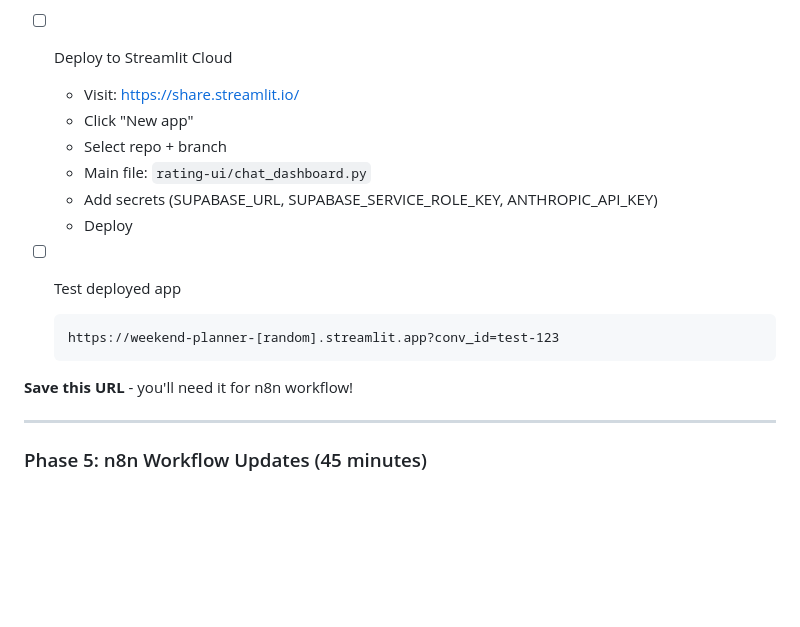
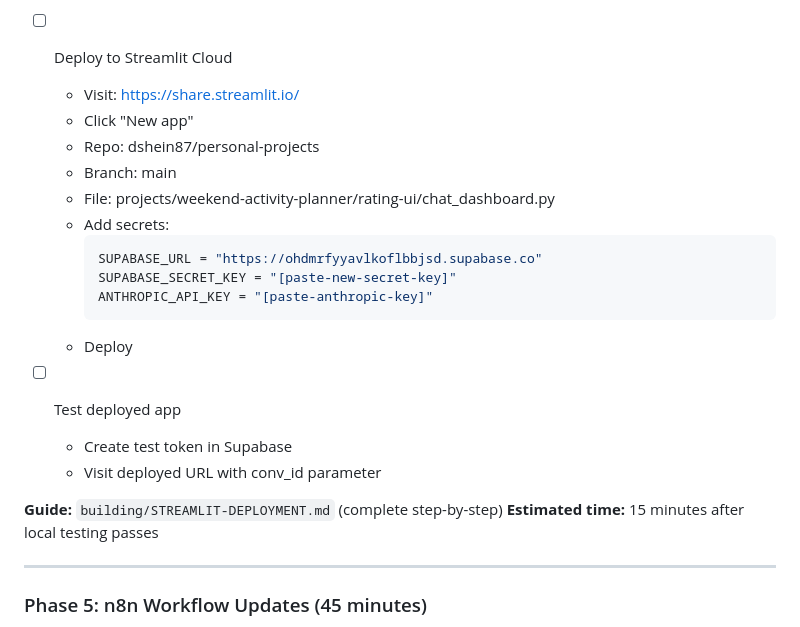
Before and after one commit to dshein87/personal-projects, a Markdown page: projects/weekend-activity-planner/NEXT-STEPS.md, the part around one of its changes. Rendered like a GitHub page; blank space fills up the shorter version.

````diff
--- a/projects/weekend-activity-planner/NEXT-STEPS.md
+++ b/projects/weekend-activity-planner/NEXT-STEPS.md
@@ -133,17 +133,23 @@ SELECT COUNT(*) FROM conversation_tokens;  -- Should work (0 rows initially)
 - [ ] Deploy to Streamlit Cloud
   - Visit: https://share.streamlit.io/
   - Click "New app"
-  - Select repo + branch
-  - Main file: `rating-ui/chat_dashboard.py`
-  - Add secrets (SUPABASE_URL, SUPABASE_SERVICE_ROLE_KEY, ANTHROPIC_API_KEY)
+  - Repo: dshein87/personal-projects
+  - Branch: main
+  - File: projects/weekend-activity-planner/rating-ui/chat_dashboard.py
+  - Add secrets:
+    ```toml
+    SUPABASE_URL = "https://ohdmrfyyavlkoflbbjsd.supabase.co"
+    SUPABASE_SECRET_KEY = "[paste-new-secret-key]"
+    ANTHROPIC_API_KEY = "[paste-anthropic-key]"
+    ```
   - Deploy
 
 - [ ] Test deployed app
-  ```
-  https://weekend-planner-[random].streamlit.app?conv_id=test-123
-  ```
+  - Create test token in Supabase
+  - Visit deployed URL with conv_id parameter
 
-**Save this URL** - you'll need it for n8n workflow!
+**Guide:** `building/STREAMLIT-DEPLOYMENT.md` (complete step-by-step)
+**Estimated time:** 15 minutes after local testing passes
 
 ---
 
````
Also changed, not shown: other parts of projects/weekend-activity-planner/NEXT-STEPS.md (+70 -70 lines), 1 other file.
